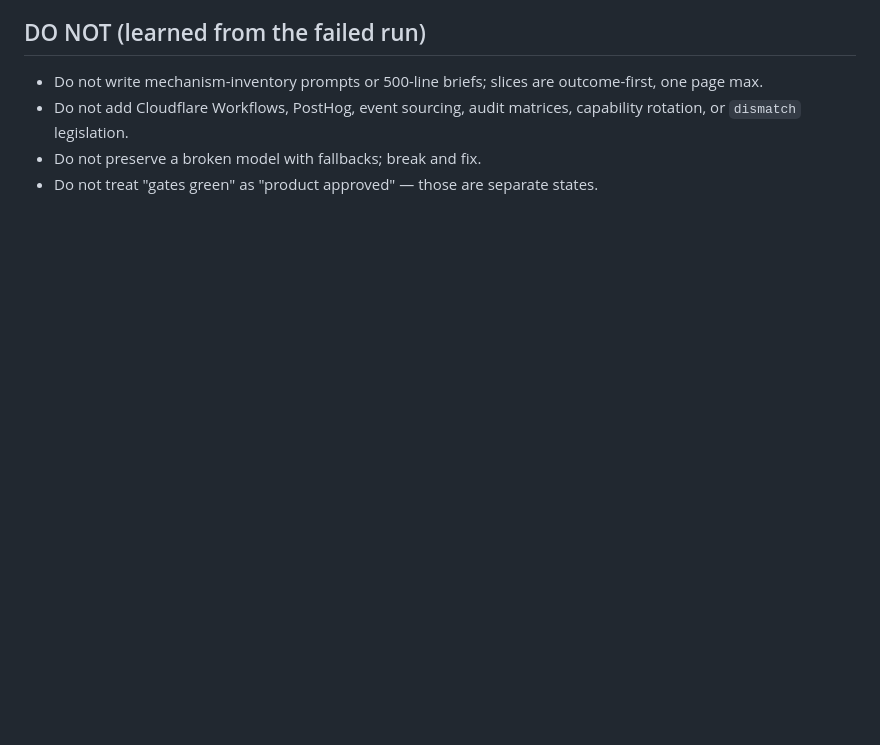
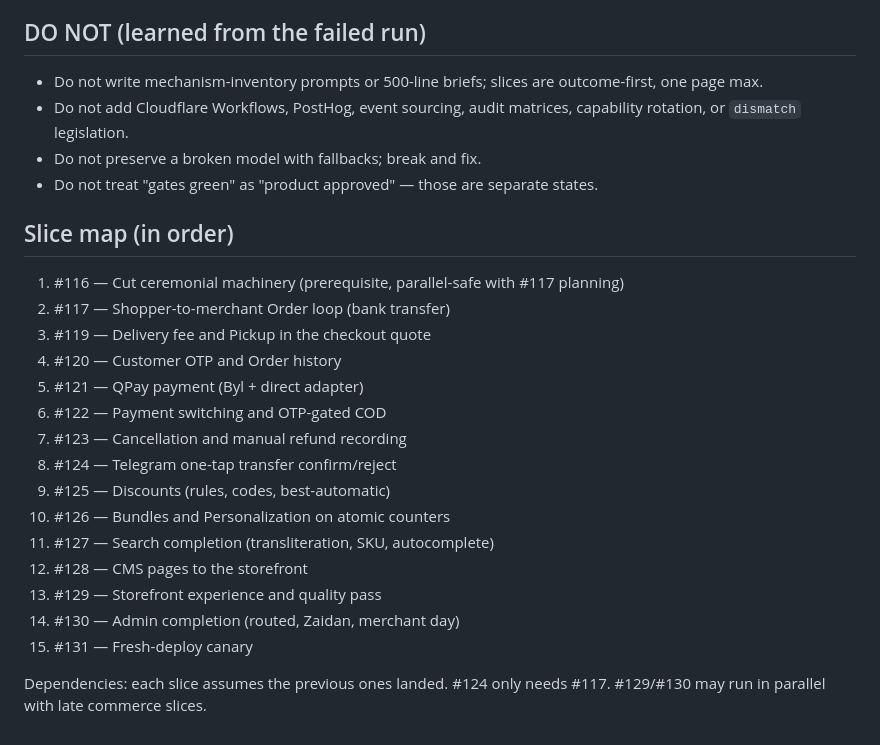
Before and after one commit to darjss/ecom-template, a Markdown page: docs/recovery-brief.md, the part around the change. GitHub-like rendering; blank space fills up the shorter version.

Commit message:
docs: add slice map #116–#131 to recovery brief

```diff
--- a/docs/recovery-brief.md
+++ b/docs/recovery-brief.md
@@ -40,3 +40,23 @@ Browse real seeded products → product detail → cart → guest checkout → b
 - Do not add Cloudflare Workflows, PostHog, event sourcing, audit matrices, capability rotation, or `dismatch` legislation.
 - Do not preserve a broken model with fallbacks; break and fix.
 - Do not treat "gates green" as "product approved" — those are separate states.
+
+## Slice map (in order)
+
+1. #116 — Cut ceremonial machinery (prerequisite, parallel-safe with #117 planning)
+2. #117 — Shopper-to-merchant Order loop (bank transfer)
+3. #119 — Delivery fee and Pickup in the checkout quote
+4. #120 — Customer OTP and Order history
+5. #121 — QPay payment (Byl + direct adapter)
+6. #122 — Payment switching and OTP-gated COD
+7. #123 — Cancellation and manual refund recording
+8. #124 — Telegram one-tap transfer confirm/reject
+9. #125 — Discounts (rules, codes, best-automatic)
+10. #126 — Bundles and Personalization on atomic counters
+11. #127 — Search completion (transliteration, SKU, autocomplete)
+12. #128 — CMS pages to the storefront
+13. #129 — Storefront experience and quality pass
+14. #130 — Admin completion (routed, Zaidan, merchant day)
+15. #131 — Fresh-deploy canary
+
+Dependencies: each slice assumes the previous ones landed. #124 only needs #117. #129/#130 may run in parallel with late commerce slices.
```
